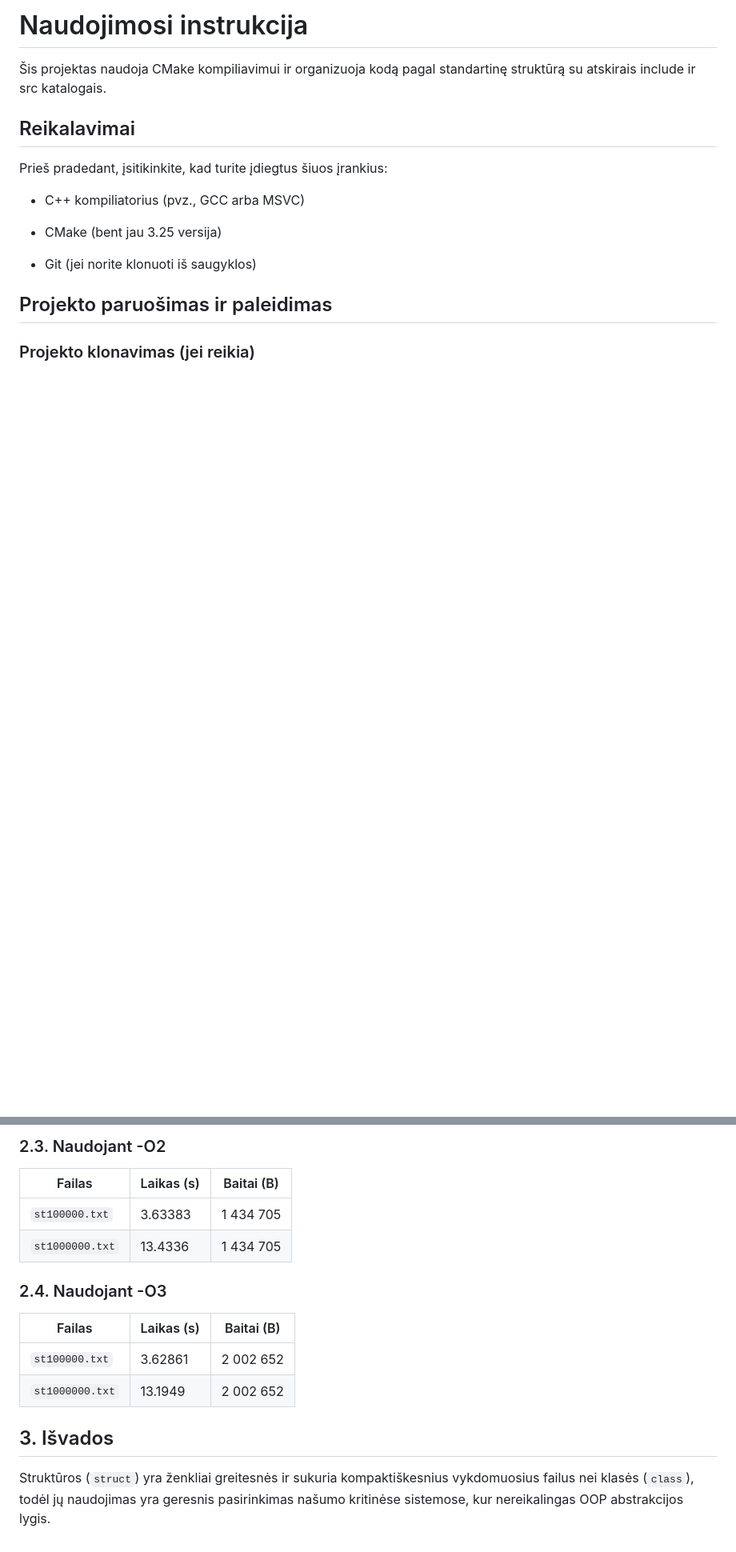
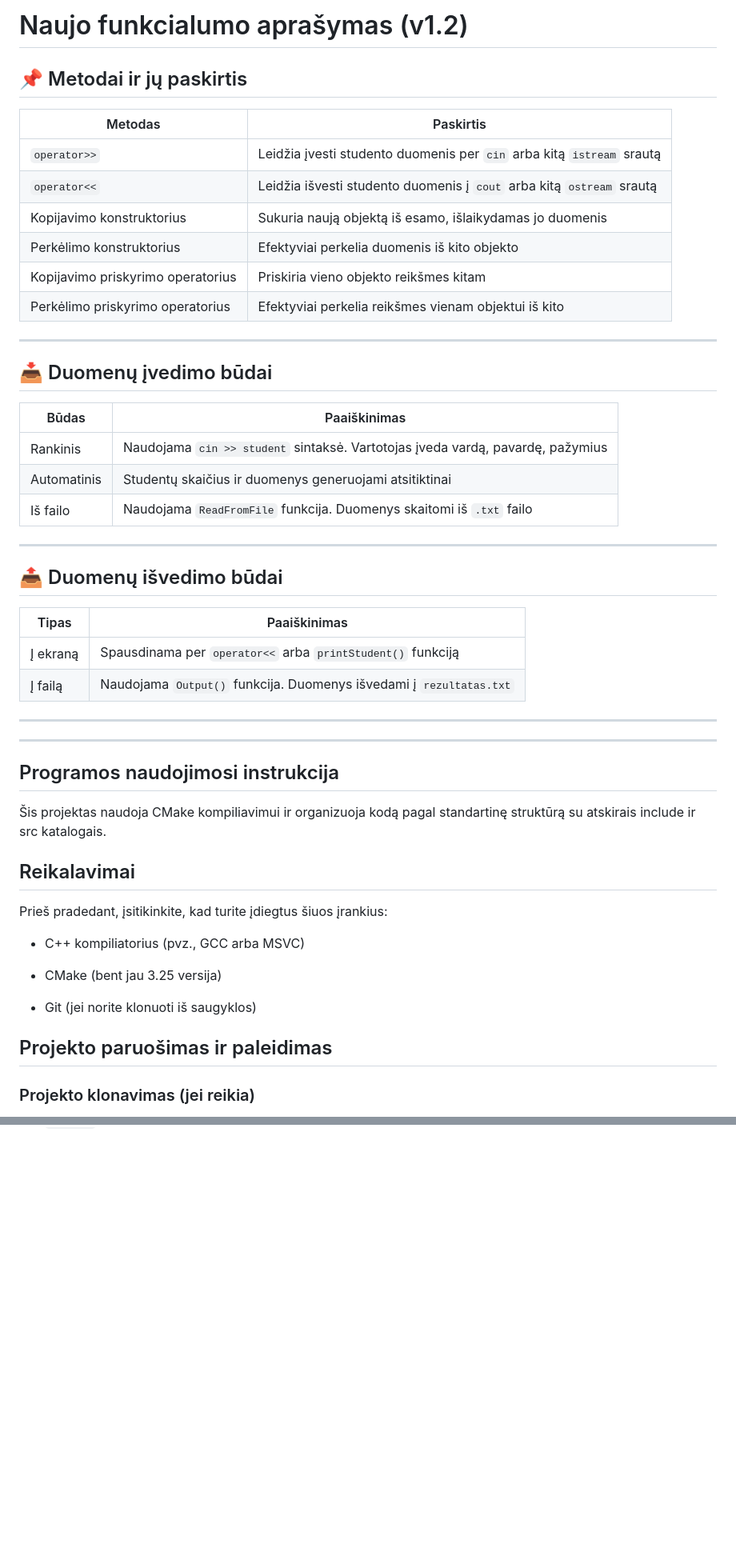
Before and after one commit to Sumjul/Pazymiu_skaiciuokle, a Markdown page: README.md, 2 parts joined by grey strips. Shown: that part at 80% size. GitHub-like rendering; blank space fills up the shorter version.

```diff
--- a/README.md
+++ b/README.md
@@ -1,4 +1,39 @@
-# Naudojimosi instrukcija
+# Naujo funkcialumo aprašymas (v1.2)
+
+## 📌 Metodai ir jų paskirtis
+
+| Metodas                         | Paskirtis                                                                  |
+|---------------------------------|----------------------------------------------------------------------------|
+| `operator>>`                    | Leidžia įvesti studento duomenis per `cin` arba kitą `istream` srautą      |
+| `operator<<`                    | Leidžia išvesti studento duomenis į `cout` arba kitą `ostream` srautą      |
+| Kopijavimo konstruktorius       | Sukuria naują objektą iš esamo, išlaikydamas jo duomenis                   |
+| Perkėlimo konstruktorius        | Efektyviai perkelia duomenis iš kito objekto                               |
+| Kopijavimo priskyrimo operatorius | Priskiria vieno objekto reikšmes kitam                                   |
+| Perkėlimo priskyrimo operatorius | Efektyviai perkelia reikšmes vienam objektui iš kito                      |
+
+---
+
+## 📥 Duomenų įvedimo būdai
+
+| Būdas       | Paaiškinimas                                                                 |
+|-------------|------------------------------------------------------------------------------|
+| Rankinis    | Naudojama `cin >> student` sintaksė. Vartotojas įveda vardą, pavardę, pažymius |
+| Automatinis | Studentų skaičius ir duomenys generuojami atsitiktinai                       |
+| Iš failo    | Naudojama `ReadFromFile` funkcija. Duomenys skaitomi iš `.txt` failo         |
+
+---
+
+## 📤 Duomenų išvedimo būdai
+
+| Tipas      | Paaiškinimas                                                                 |
+|------------|------------------------------------------------------------------------------|
+| Į ekraną   | Spausdinama per `operator<<` arba `printStudent()` funkciją                  |
+| Į failą    | Naudojama `Output()` funkcija. Duomenys išvedami į `rezultatas.txt`          |
+
+---
+---
+
+## Programos naudojimosi instrukcija
 
 Šis projektas naudoja CMake kompiliavimui ir organizuoja kodą pagal standartinę struktūrą su atskirais include ir src katalogais.
 
@@ -123,17 +99,0 @@ arba Windows sistemoje tiesiog dukart spustelėkite `run.bat` failą.
-### 2.3. Naudojant -O2
-
-| Failas           | Laikas (s)       | Baitai (B)       |
-|------------------|------------------|------------------|
-| `st100000.txt`   | 3.63383          | 1 434 705        |
-| `st1000000.txt`  | 13.4336          | 1 434 705        |
-
-### 2.4. Naudojant -O3
-
-| Failas           | Laikas (s)       | Baitai (B)       |
-|------------------|------------------|------------------|
-| `st100000.txt`   | 3.62861          | 2 002 652        |
-| `st1000000.txt`  | 13.1949          | 2 002 652        |
-
-## 3. Išvados
-
-Struktūros (`struct`) yra ženkliai greitesnės ir sukuria kompaktiškesnius vykdomuosius failus nei klasės (`class`), todėl jų naudojimas yra geresnis pasirinkimas našumo kritinėse sistemose, kur nereikalingas OOP abstrakcijos lygis.
```
Also changed, not shown: other parts of README.md (+0 -58 lines).
